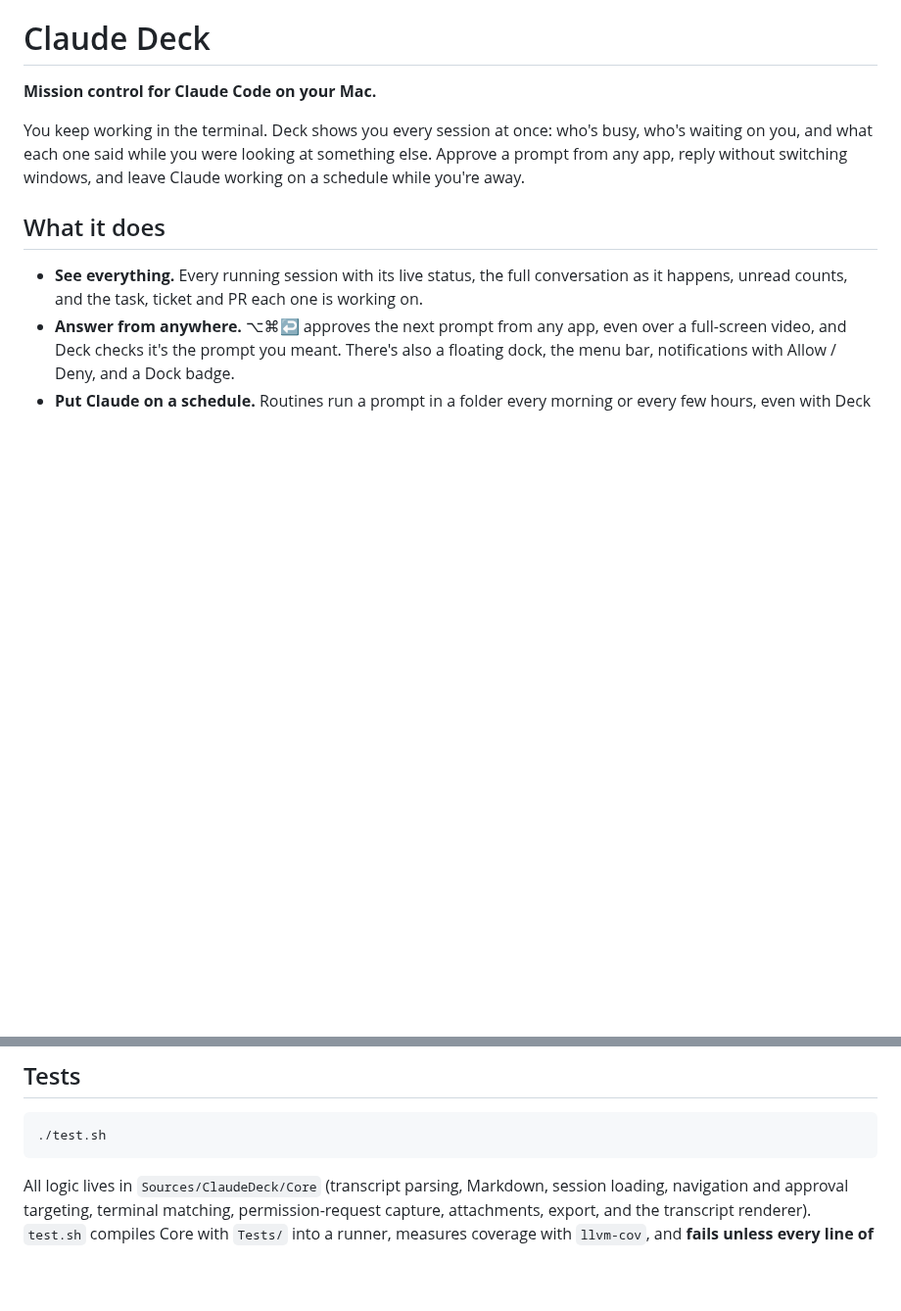
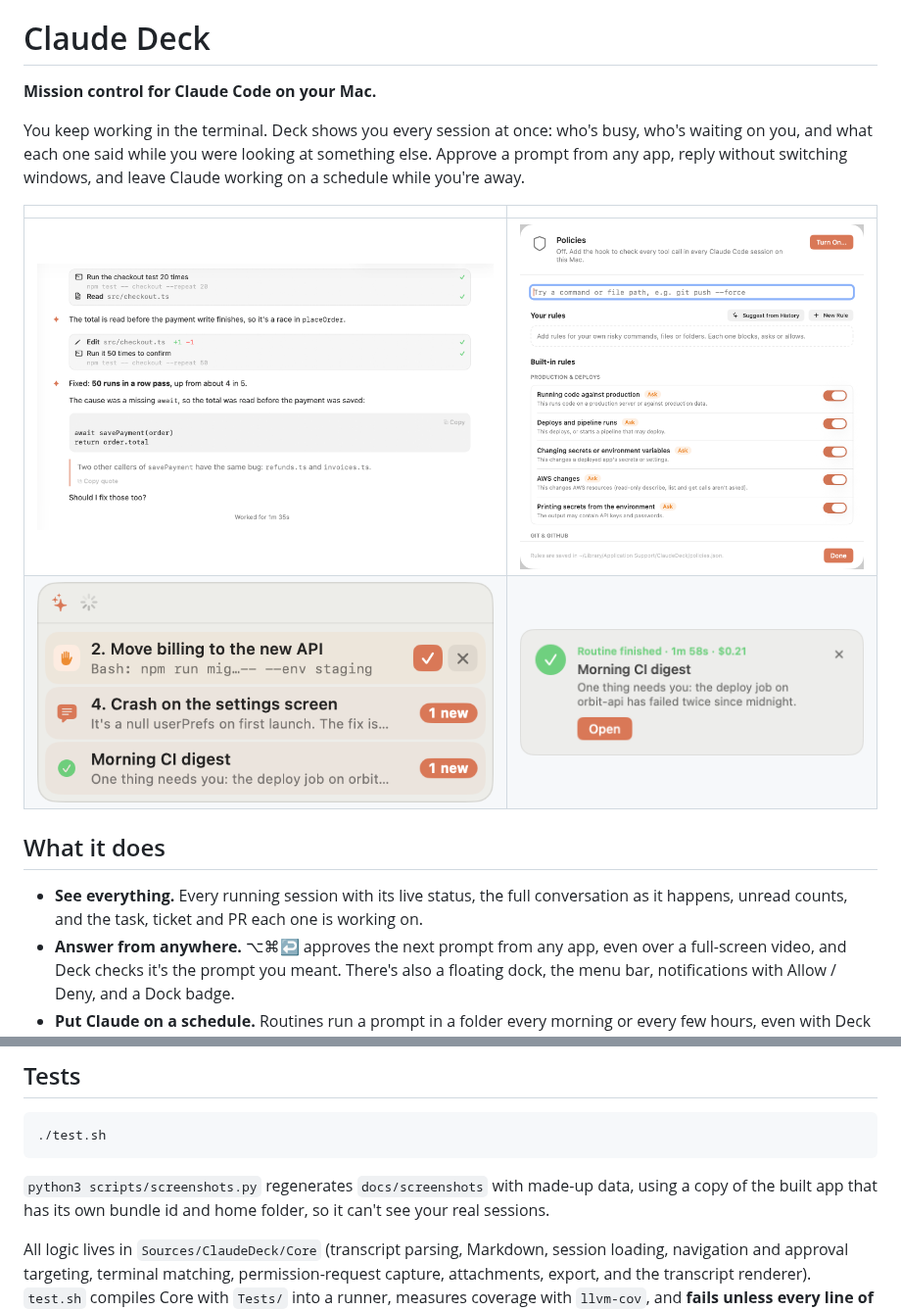
Before and after one commit to devenbhooshan/claude-deck, a Markdown page: README.md, 2 parts joined by grey strips. Shown at 98% size. Rendered like a GitHub page; pictures changed too: docs/screenshots/dock.png (added), docs/screenshots/policies.png (added), docs/screenshots/routine-popup.png (added); blank space fills up the shorter version.

Commit message:
README screenshots, generated from made-up data by scripts/screenshots.py
Co-Authored-By: Claude Opus 5.5 <noreply@anthropic.com>

```diff
--- a/README.md
+++ b/README.md
@@ -5,6 +5,11 @@
 You keep working in the terminal. Deck shows you every session at once: who's busy, who's waiting
 on you, and what each one said while you were looking at something else. Approve a prompt from
 any app, reply without switching windows, and leave Claude working on a schedule while you're away.
+
+| | |
+|---|---|
+| ![A session in Deck: tool calls, an edit, and a reply with copy links](docs/screenshots/session.png) | ![Policies: rules checked before every tool call](docs/screenshots/policies.png) |
+| ![Floating dock with a prompt to allow or deny, unread replies and a finished routine](docs/screenshots/dock.png) | ![The pop-up when a routine finishes](docs/screenshots/routine-popup.png) |
 
 ## What it does
 
@@ -215,6 +220,9 @@ All of these are also listed in the **Sessions** menu.
 
     ./test.sh
 
+`python3 scripts/screenshots.py` regenerates `docs/screenshots` with made-up data, using a copy of the
+built app that has its own bundle id and home folder, so it can't see your real sessions.
+
 All logic lives in `Sources/ClaudeDeck/Core` (transcript parsing, Markdown, session loading,
 navigation and approval targeting, terminal matching, permission-request capture, attachments,
 export, and the transcript renderer). `test.sh` compiles Core with `Tests/` into a runner, measures
```
Also changed, not shown: 4 other files.
